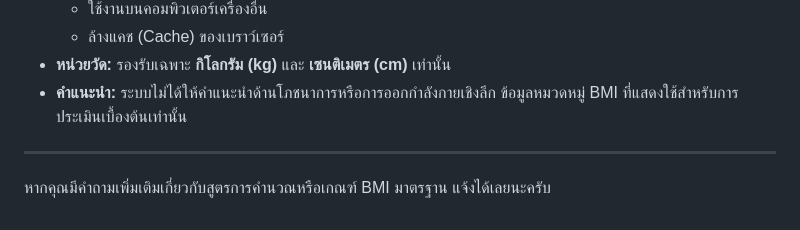
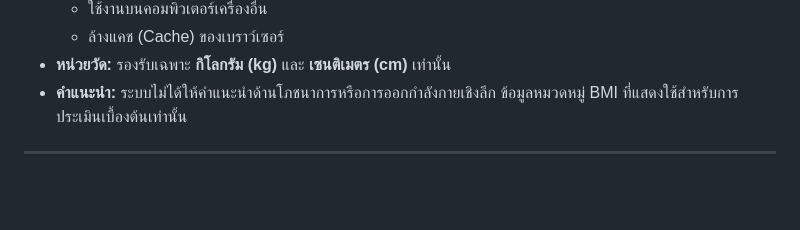
Before and after one commit to Peat67/CS436_FinalProject, a Markdown page: 06_Deployment_Review (การนำไปใช้งานและการทบทวน)/User_Manual.md, the part around the change. Drawn GitHub-style; blank space fills up the shorter version.

```diff
--- a/06_Deployment_Review (การนำไปใช้งานและการทบทวน)/User_Manual.md
+++ b/06_Deployment_Review (การนำไปใช้งานและการทบทวน)/User_Manual.md
@@ -66,5 +66,3 @@
 * **คำแนะนำ:** ระบบไม่ได้ให้คำแนะนำด้านโภชนาการหรือการออกกำลังกายเชิงลึก ข้อมูลหมวดหมู่ BMI ที่แสดงใช้สำหรับการประเมินเบื้องต้นเท่านั้น
 
 ---
-
-หากคุณมีคำถามเพิ่มเติมเกี่ยวกับสูตรการคำนวณหรือเกณฑ์ BMI มาตรฐาน แจ้งได้เลยนะครับ
```
